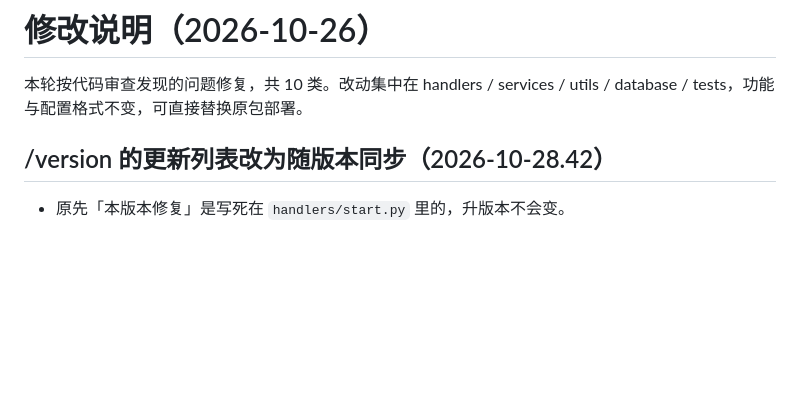
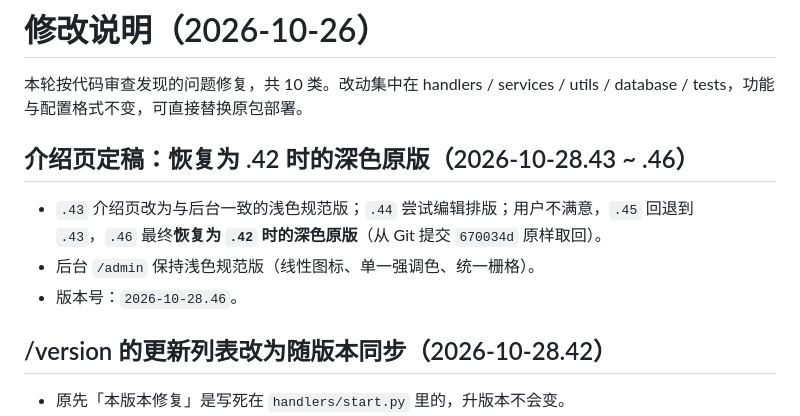
Before and after one commit to qwertyuiop087/daqing, a Markdown page: 修改说明.md, the part around the change. GitHub-like rendering; blank space fills up the shorter version.

```diff
--- a/修改说明.md
+++ b/修改说明.md
@@ -1,6 +1,12 @@
 # 修改说明（2026-10-26）
 
 本轮按代码审查发现的问题修复，共 10 类。改动集中在 handlers / services / utils / database / tests，功能与配置格式不变，可直接替换原包部署。
+
+## 介绍页定稿：恢复为 .42 时的深色原版（2026-10-28.43 ~ .46）
+
+- `.43` 介绍页改为与后台一致的浅色规范版；`.44` 尝试编辑排版；用户不满意，`.45` 回退到 `.43`，`.46` 最终**恢复为 `.42` 时的深色原版**（从 Git 提交 `670034d` 原样取回）。
+- 后台 `/admin` 保持浅色规范版（线性图标、单一强调色、统一栅格）。
+- 版本号：`2026-10-28.46`。
 
 ## /version 的更新列表改为随版本同步（2026-10-28.42）
 
```
